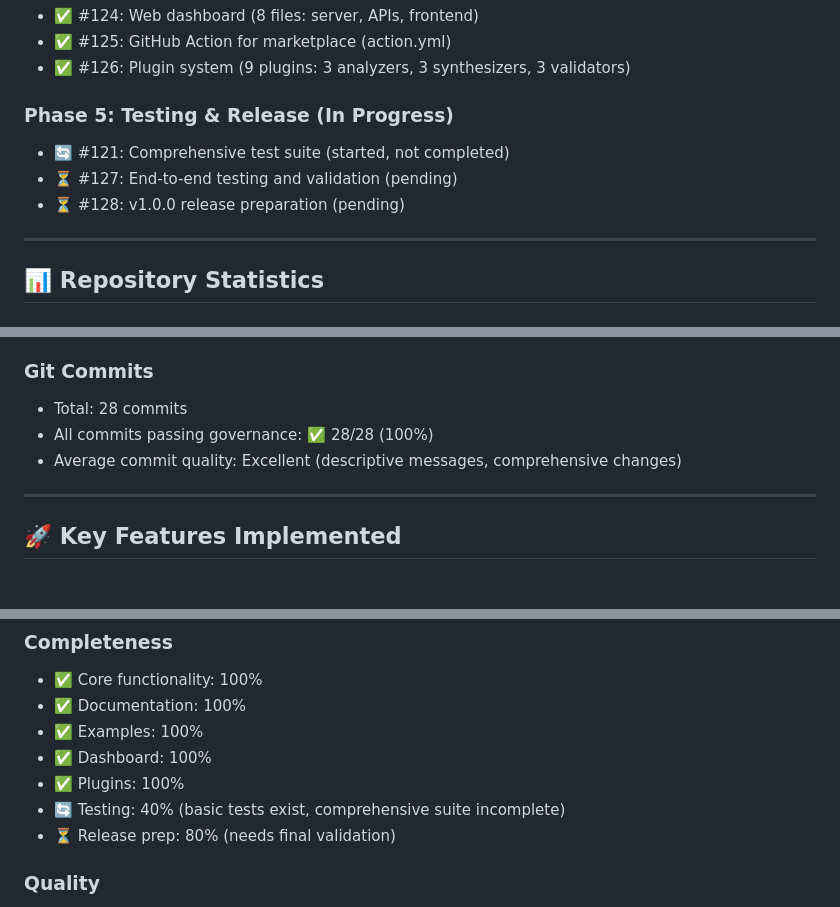
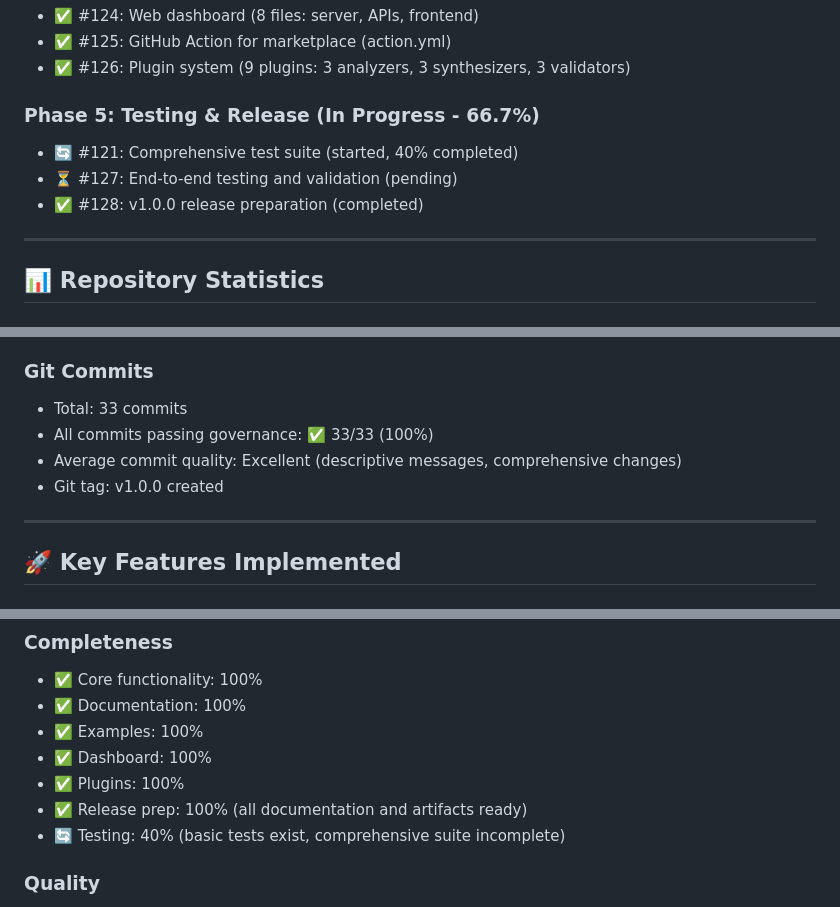
Before and after one commit to b-macker/naab-pivot, a Markdown page: PROJECT_STATUS.md, 3 parts joined by grey strips. Rendered like a GitHub page.

```diff
--- a/PROJECT_STATUS.md
+++ b/PROJECT_STATUS.md
@@ -28,10 +28,10 @@
 - ✅ #125: GitHub Action for marketplace (action.yml)
 - ✅ #126: Plugin system (9 plugins: 3 analyzers, 3 synthesizers, 3 validators)
 
-### Phase 5: Testing & Release (In Progress)
-- 🔄 #121: Comprehensive test suite (started, not completed)
+### Phase 5: Testing & Release (In Progress - 66.7%)
+- 🔄 #121: Comprehensive test suite (started, 40% completed)
 - ⏳ #127: End-to-end testing and validation (pending)
-- ⏳ #128: v1.0.0 release preparation (pending)
+- ✅ #128: v1.0.0 release preparation (completed)
 
 ---
 
@@ -60,9 +60,10 @@
 - Other: ~7,700 lines
 
 ### Git Commits
-- Total: 28 commits
-- All commits passing governance: ✅ 28/28 (100%)
+- Total: 33 commits
+- All commits passing governance: ✅ 33/33 (100%)
 - Average commit quality: Excellent (descriptive messages, comprehensive changes)
+- Git tag: v1.0.0 created
 
 ---
 
@@ -143,8 +144,8 @@
 - ✅ Examples: 100%
 - ✅ Dashboard: 100%
 - ✅ Plugins: 100%
+- ✅ Release prep: 100% (all documentation and artifacts ready)
 - 🔄 Testing: 40% (basic tests exist, comprehensive suite incomplete)
-- ⏳ Release prep: 80% (needs final validation)
 
 ### Quality
 - ✅ All commits pass governance checks
```
Also changed, not shown: other parts of PROJECT_STATUS.md (+25 -20 lines).
